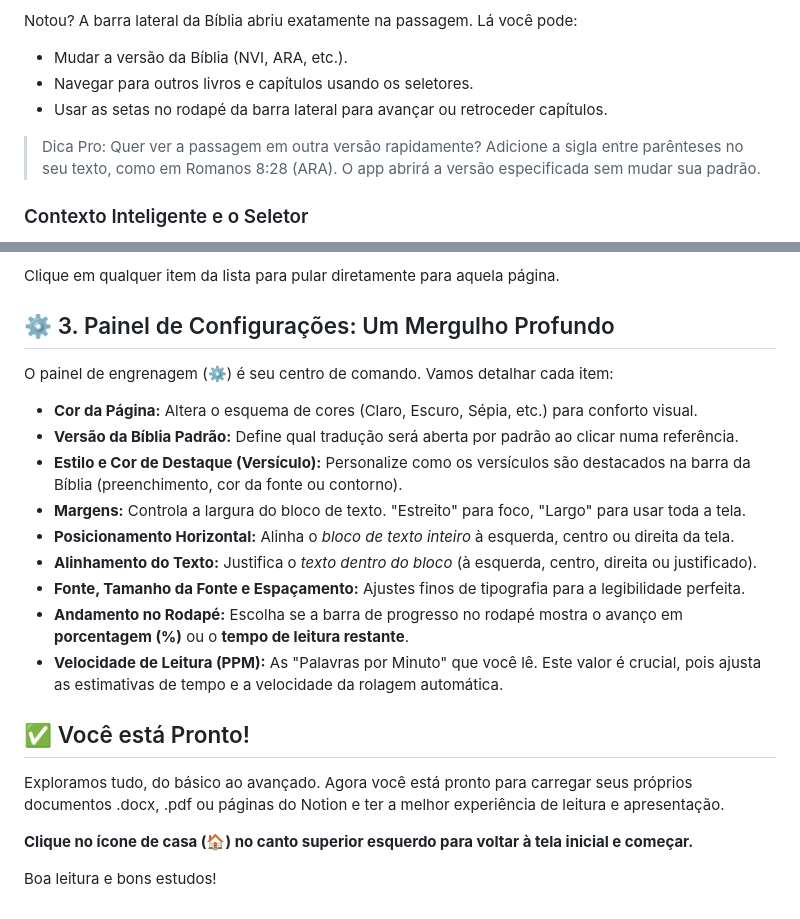
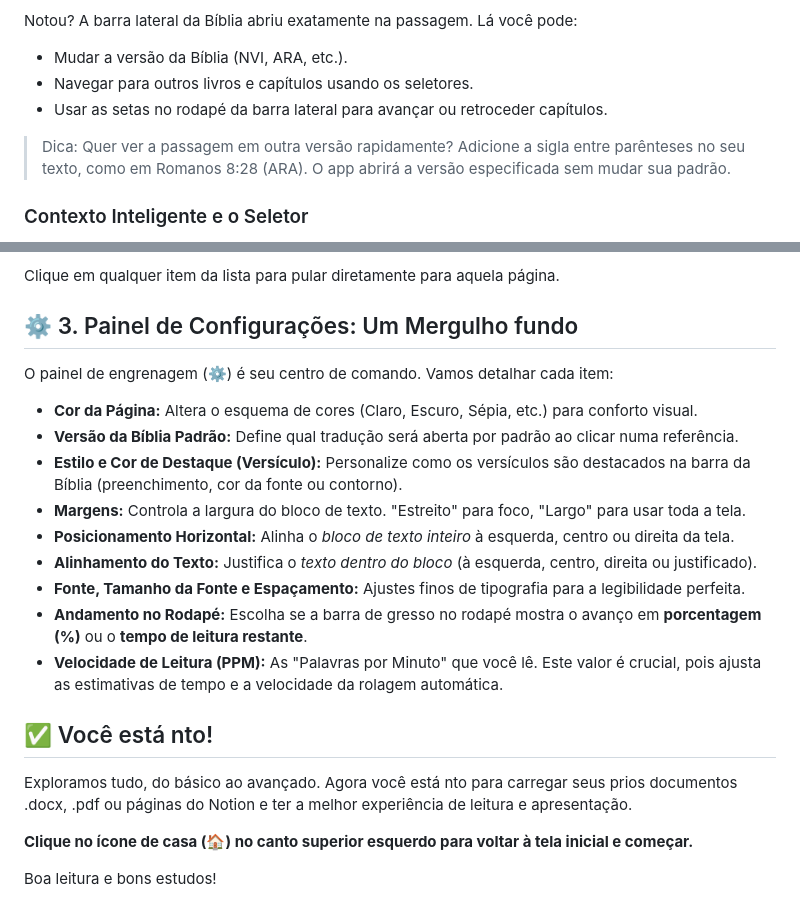
Before and after one commit to Sony-Werison/Visualizador-de-Notas, a Markdown page: tutorial.md, 2 parts joined by grey strips. GitHub-like rendering.

```diff
--- a/tutorial.md
+++ b/tutorial.md
@@ -14,7 +14,7 @@ Notou? A barra lateral da Bíblia abriu exatamente na passagem. Lá você pode:
 - Navegar para outros livros e capítulos usando os seletores.
 - Usar as setas no rodapé da barra lateral para avançar ou retroceder capítulos.
 
-> Dica Pro: Quer ver a passagem em outra versão rapidamente? Adicione a sigla entre parênteses no seu texto, como em Romanos 8:28 (ARA). O app abrirá a versão especificada sem mudar sua padrão.
+> Dica: Quer ver a passagem em outra versão rapidamente? Adicione a sigla entre parênteses no seu texto, como em Romanos 8:28 (ARA). O app abrirá a versão especificada sem mudar sua padrão.
 >
 
 ### Contexto Inteligente e o Seletor
@@ -55,7 +55,7 @@ Esta é a sua central de navegação. Aqui você vê:
 
 Clique em qualquer item da lista para pular diretamente para aquela página.
 
-## ⚙️ 3. Painel de Configurações: Um Mergulho Profundo
+## ⚙️ 3. Painel de Configurações: Um Mergulho fundo
 
 O painel de engrenagem (⚙️) é seu centro de comando. Vamos detalhar cada item:
 
@@ -66,12 +66,12 @@ O painel de engrenagem (⚙️) é seu centro de comando. Vamos detalhar cada it
 - **Posicionamento Horizontal:** Alinha o *bloco de texto inteiro* à esquerda, centro ou direita da tela.
 - **Alinhamento do Texto:** Justifica o *texto dentro do bloco* (à esquerda, centro, direita ou justificado).
 - **Fonte, Tamanho da Fonte e Espaçamento:** Ajustes finos de tipografia para a legibilidade perfeita.
-- **Andamento no Rodapé:** Escolha se a barra de progresso no rodapé mostra o avanço em **porcentagem (%)** ou o **tempo de leitura restante**.
+- **Andamento no Rodapé:** Escolha se a barra de gresso no rodapé mostra o avanço em **porcentagem (%)** ou o **tempo de leitura restante**.
 - **Velocidade de Leitura (PPM):** As "Palavras por Minuto" que você lê. Este valor é crucial, pois ajusta as estimativas de tempo e a velocidade da rolagem automática.
 
-## ✅ Você está Pronto!
+## ✅ Você está nto!
 
-Exploramos tudo, do básico ao avançado. Agora você está pronto para carregar seus próprios documentos .docx, .pdf ou páginas do Notion e ter a melhor experiência de leitura e apresentação.
+Exploramos tudo, do básico ao avançado. Agora você está nto para carregar seus prios documentos .docx, .pdf ou páginas do Notion e ter a melhor experiência de leitura e apresentação.
 
 **Clique no ícone de casa (🏠) no canto superior esquerdo para voltar à tela inicial e começar.**
 
```
